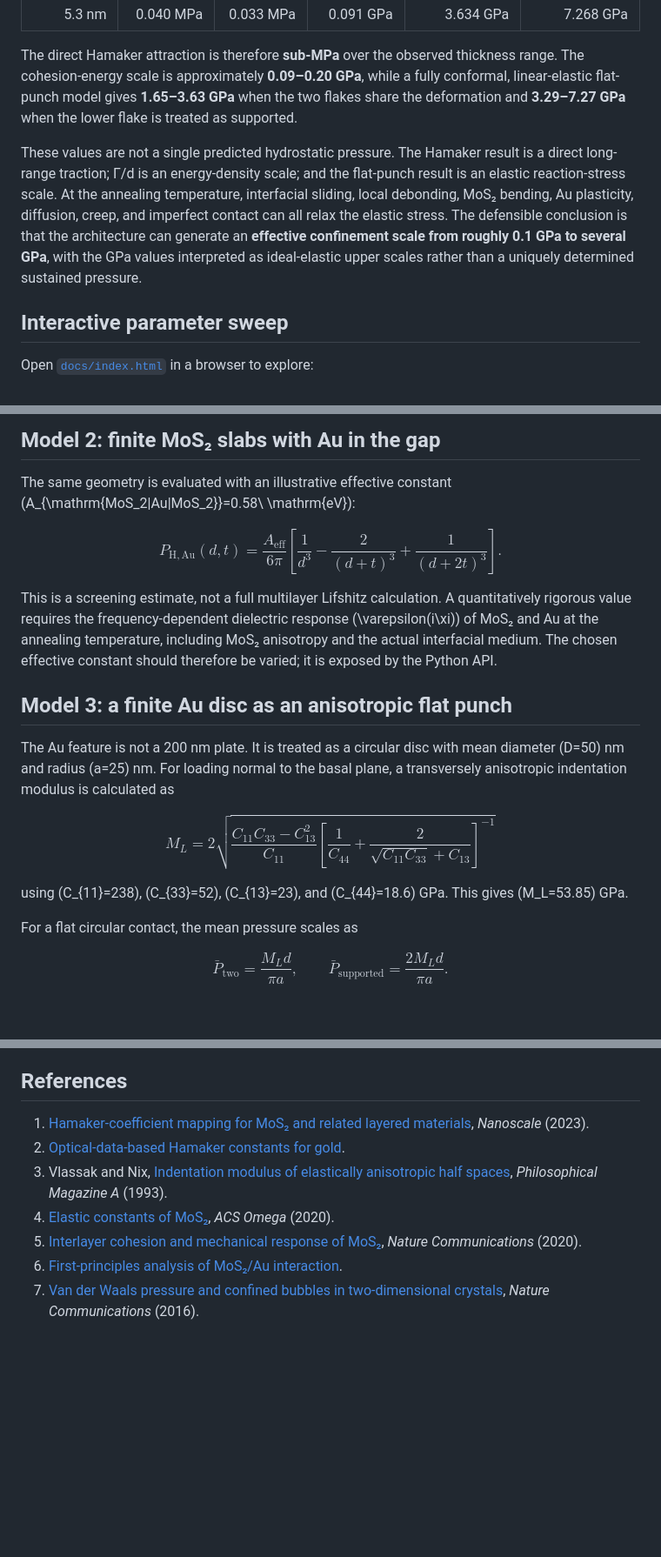
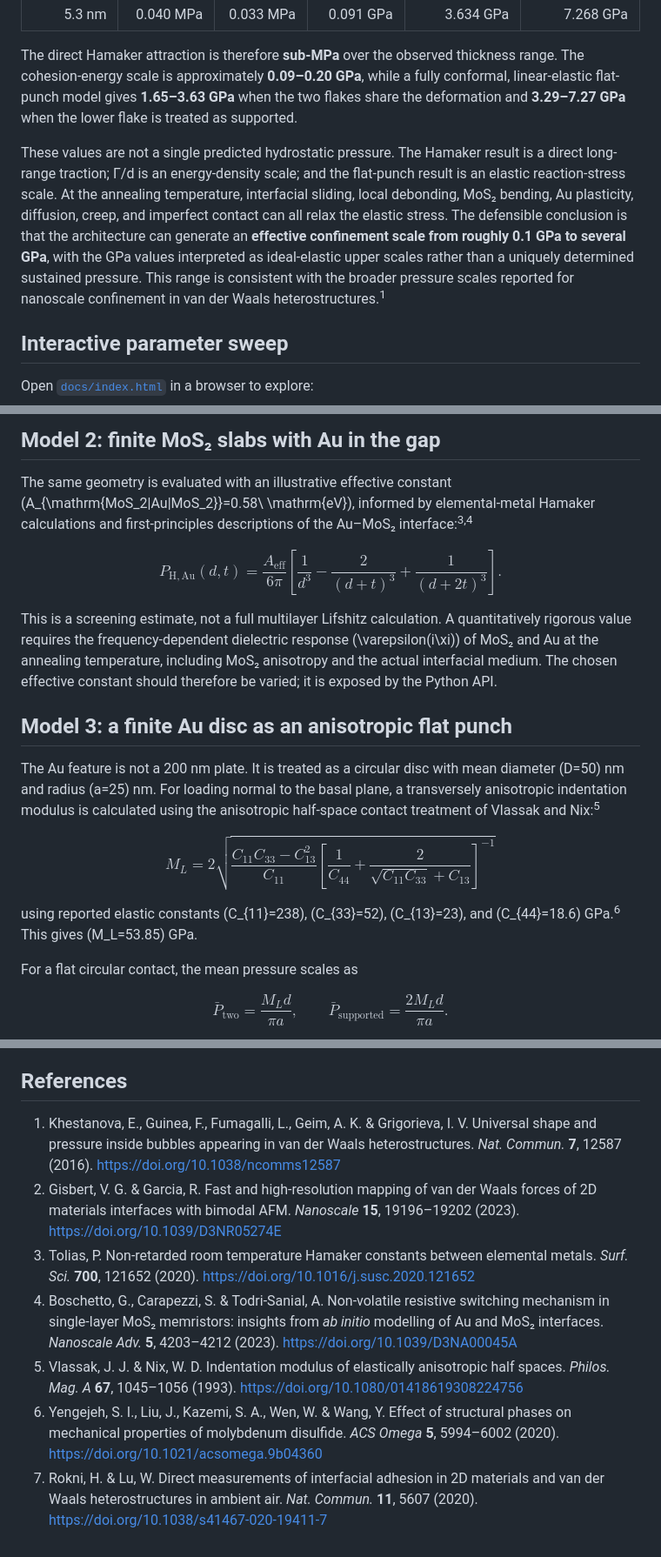
Before and after one commit to cuiyist/MoS2-Au-MoS2, a Markdown page: confinement-pressure-analysis/README.md, 3 parts joined by grey strips. Shown at 87% size. GitHub-like rendering; blank space fills up the shorter version.

Commit message:
Format references in Nature style

```diff
--- a/confinement-pressure-analysis/README.md
+++ b/confinement-pressure-analysis/README.md
@@ -22,7 +22,7 @@ For two 50 nm MoS₂ flakes and a 50 nm diameter Au disc:
 
 The direct Hamaker attraction is therefore **sub-MPa** over the observed thickness range. The cohesion-energy scale is approximately **0.09–0.20 GPa**, while a fully conformal, linear-elastic flat-punch model gives **1.65–3.63 GPa** when the two flakes share the deformation and **3.29–7.27 GPa** when the lower flake is treated as supported.
 
-These values are not a single predicted hydrostatic pressure. The Hamaker result is a direct long-range traction; Γ/d is an energy-density scale; and the flat-punch result is an elastic reaction-stress scale. At the annealing temperature, interfacial sliding, local debonding, MoS₂ bending, Au plasticity, diffusion, creep, and imperfect contact can all relax the elastic stress. The defensible conclusion is that the architecture can generate an **effective confinement scale from roughly 0.1 GPa to several GPa**, with the GPa values interpreted as ideal-elastic upper scales rather than a uniquely determined sustained pressure.
+These values are not a single predicted hydrostatic pressure. The Hamaker result is a direct long-range traction; Γ/d is an energy-density scale; and the flat-punch result is an elastic reaction-stress scale. At the annealing temperature, interfacial sliding, local debonding, MoS₂ bending, Au plasticity, diffusion, creep, and imperfect contact can all relax the elastic stress. The defensible conclusion is that the architecture can generate an **effective confinement scale from roughly 0.1 GPa to several GPa**, with the GPa values interpreted as ideal-elastic upper scales rather than a uniquely determined sustained pressure. This range is consistent with the broader pressure scales reported for nanoscale confinement in van der Waals heterostructures.<sup>1</sup>
 
 ## Interactive parameter sweep
 
@@ -70,7 +70,7 @@ At \(d=2.4\) nm and \(t=50\) nm, the factor is 99.982%. Thus the Hamaker result
 ## Model 2: finite MoS₂ slabs with Au in the gap
 
 The same geometry is evaluated with an illustrative effective constant
-\(A_{\mathrm{MoS_2|Au|MoS_2}}=0.58\ \mathrm{eV}\):
+\(A_{\mathrm{MoS_2|Au|MoS_2}}=0.58\ \mathrm{eV}\), informed by elemental-metal Hamaker calculations and first-principles descriptions of the Au–MoS₂ interface:<sup>3,4</sup>
 
 $$
 P_{\mathrm{H,Au}}(d,t)=\frac{A_{\mathrm{eff}}}{6\pi}
@@ -83,7 +83,7 @@ This is a screening estimate, not a full multilayer Lifshitz calculation. A quan
 
 ## Model 3: a finite Au disc as an anisotropic flat punch
 
-The Au feature is not a 200 nm plate. It is treated as a circular disc with mean diameter \(D=50\) nm and radius \(a=25\) nm. For loading normal to the basal plane, a transversely anisotropic indentation modulus is calculated as
+The Au feature is not a 200 nm plate. It is treated as a circular disc with mean diameter \(D=50\) nm and radius \(a=25\) nm. For loading normal to the basal plane, a transversely anisotropic indentation modulus is calculated using the anisotropic half-space contact treatment of Vlassak and Nix:<sup>5</sup>
 
 $$
 M_L=2\sqrt{
@@ -94,7 +94,7 @@ M_L=2\sqrt{
 \right]^{-1}}
 $$
 
-using \(C_{11}=238\), \(C_{33}=52\), \(C_{13}=23\), and \(C_{44}=18.6\) GPa. This gives \(M_L=53.85\) GPa.
+using reported elastic constants \(C_{11}=238\), \(C_{33}=52\), \(C_{13}=23\), and \(C_{44}=18.6\) GPa.<sup>6</sup> This gives \(M_L=53.85\) GPa.
 
 For a flat circular contact, the mean pressure scales as
 
@@ -161,10 +161,10 @@ The CSV sweep includes all three models, the Γ/d scale, and a Boolean flag for
 
 ## References
 
-1. [Hamaker-coefficient mapping for MoS₂ and related layered materials](https://pubs.rsc.org/en/content/articlehtml/2023/nr/d3nr05274e), *Nanoscale* (2023).
-2. [Optical-data-based Hamaker constants for gold](https://arxiv.org/abs/2003.00571).
-3. Vlassak and Nix, [Indentation modulus of elastically anisotropic half spaces](https://www.tandfonline.com/doi/abs/10.1080/01418619308224756), *Philosophical Magazine A* (1993).
-4. [Elastic constants of MoS₂](https://pubs.acs.org/doi/10.1021/acsomega.9b04360), *ACS Omega* (2020).
-5. [Interlayer cohesion and mechanical response of MoS₂](https://www.nature.com/articles/s41467-020-19411-7), *Nature Communications* (2020).
-6. [First-principles analysis of MoS₂/Au interaction](https://pmc.ncbi.nlm.nih.gov/articles/PMC10408618/).
-7. [Van der Waals pressure and confined bubbles in two-dimensional crystals](https://www.nature.com/articles/ncomms12587), *Nature Communications* (2016).
+1. Khestanova, E., Guinea, F., Fumagalli, L., Geim, A. K. & Grigorieva, I. V. Universal shape and pressure inside bubbles appearing in van der Waals heterostructures. *Nat. Commun.* **7**, 12587 (2016). [https://doi.org/10.1038/ncomms12587](https://doi.org/10.1038/ncomms12587)
+2. Gisbert, V. G. & Garcia, R. Fast and high-resolution mapping of van der Waals forces of 2D materials interfaces with bimodal AFM. *Nanoscale* **15**, 19196–19202 (2023). [https://doi.org/10.1039/D3NR05274E](https://doi.org/10.1039/D3NR05274E)
+3. Tolias, P. Non-retarded room temperature Hamaker constants between elemental metals. *Surf. Sci.* **700**, 121652 (2020). [https://doi.org/10.1016/j.susc.2020.121652](https://doi.org/10.1016/j.susc.2020.121652)
+4. Boschetto, G., Carapezzi, S. & Todri-Sanial, A. Non-volatile resistive switching mechanism in single-layer MoS₂ memristors: insights from *ab initio* modelling of Au and MoS₂ interfaces. *Nanoscale Adv.* **5**, 4203–4212 (2023). [https://doi.org/10.1039/D3NA00045A](https://doi.org/10.1039/D3NA00045A)
+5. Vlassak, J. J. & Nix, W. D. Indentation modulus of elastically anisotropic half spaces. *Philos. Mag. A* **67**, 1045–1056 (1993). [https://doi.org/10.1080/01418619308224756](https://doi.org/10.1080/01418619308224756)
+6. Yengejeh, S. I., Liu, J., Kazemi, S. A., Wen, W. & Wang, Y. Effect of structural phases on mechanical properties of molybdenum disulfide. *ACS Omega* **5**, 5994–6002 (2020). [https://doi.org/10.1021/acsomega.9b04360](https://doi.org/10.1021/acsomega.9b04360)
+7. Rokni, H. & Lu, W. Direct measurements of interfacial adhesion in 2D materials and van der Waals heterostructures in ambient air. *Nat. Commun.* **11**, 5607 (2020). [https://doi.org/10.1038/s41467-020-19411-7](https://doi.org/10.1038/s41467-020-19411-7)
```
Also changed, not shown: other parts of confinement-pressure-analysis/README.md (+2 -2 lines).
